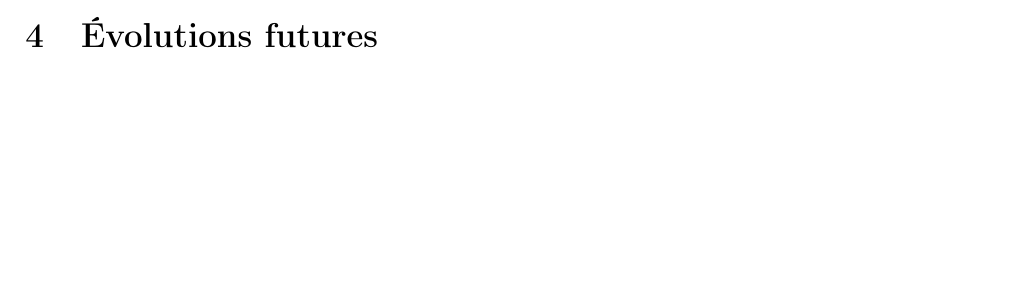
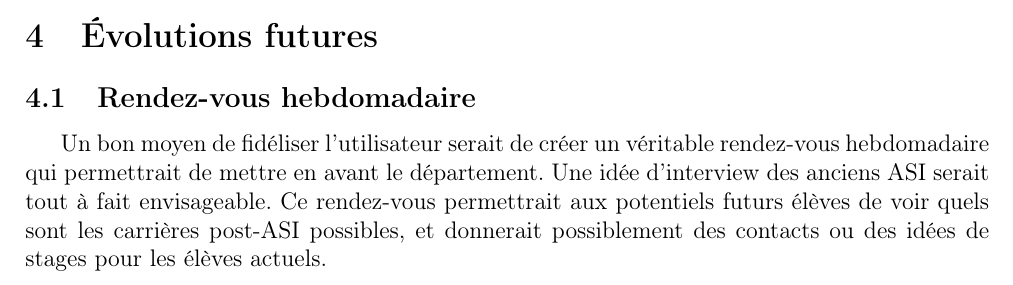
Before and after one commit to TLevasseur/ASISurTwitter, a LaTeX document (RapportFinal/main.tex, which reads RapportFinal/futuresEvolutions.tex): part of page 6 of 7, cut so that both start at the same text, the shorter picture padded with empty space. Compiled offline with pdfLaTeX.

Commit message:
proposition futures évolution+image

```diff
--- a/RapportFinal/futuresEvolutions.tex
+++ b/RapportFinal/futuresEvolutions.tex
@@ -1 +1,4 @@
 \section{Évolutions futures}
+\subsection{Rendez-vous hebdomadaire}
+	Un bon moyen de fidéliser l'utilisateur serait de créer un véritable rendez-vous hebdomadaire qui permettrait de mettre en avant le département.
+	Une idée d'interview des anciens ASI serait tout à fait envisageable. Ce rendez-vous permettrait aux potentiels futurs élèves de voir quels sont les carrières post-ASI possibles, et donnerait possiblement des contacts ou des idées de stages pour les élèves actuels.
```
Also changed, not shown: RapportFinal/images/statsFB.png (added).
